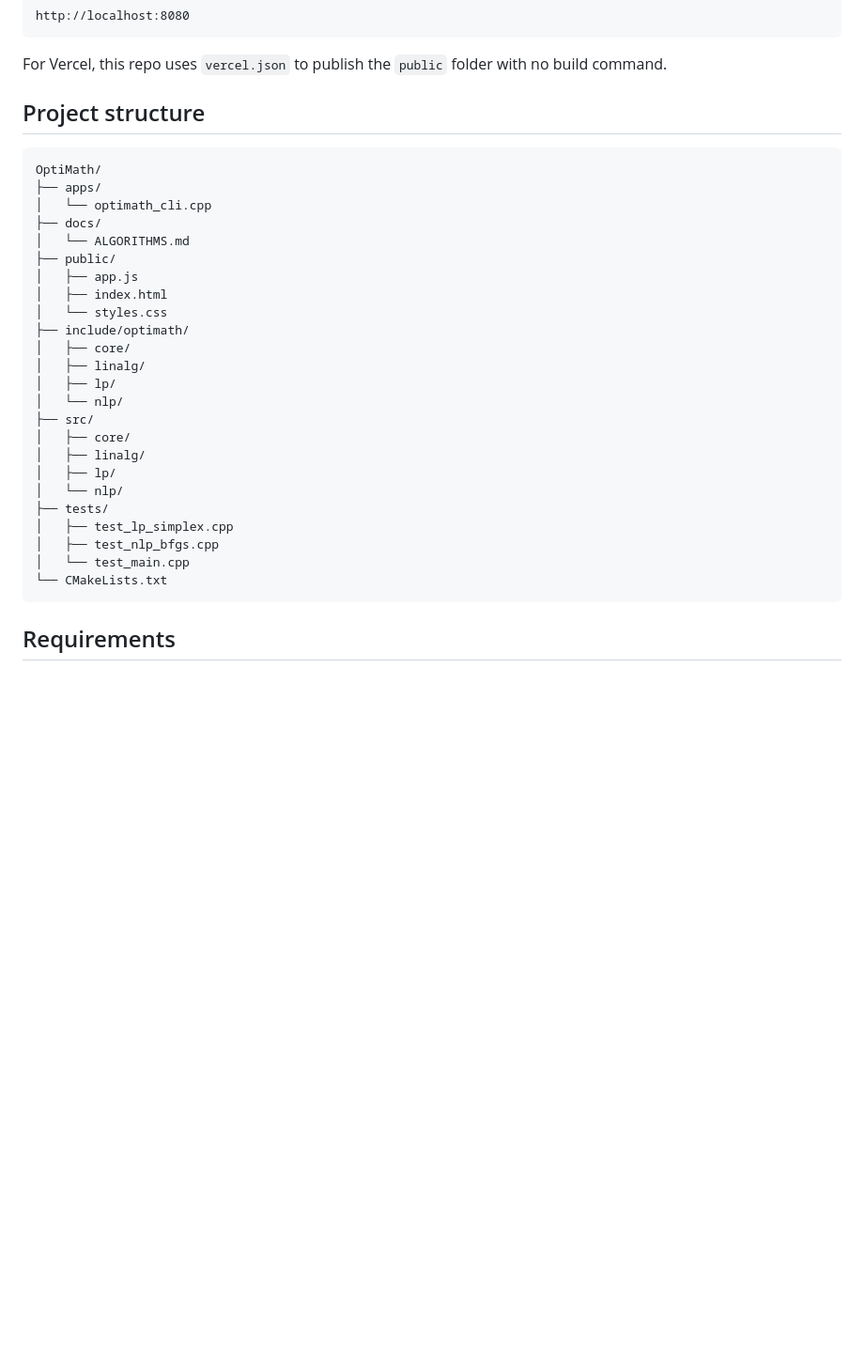
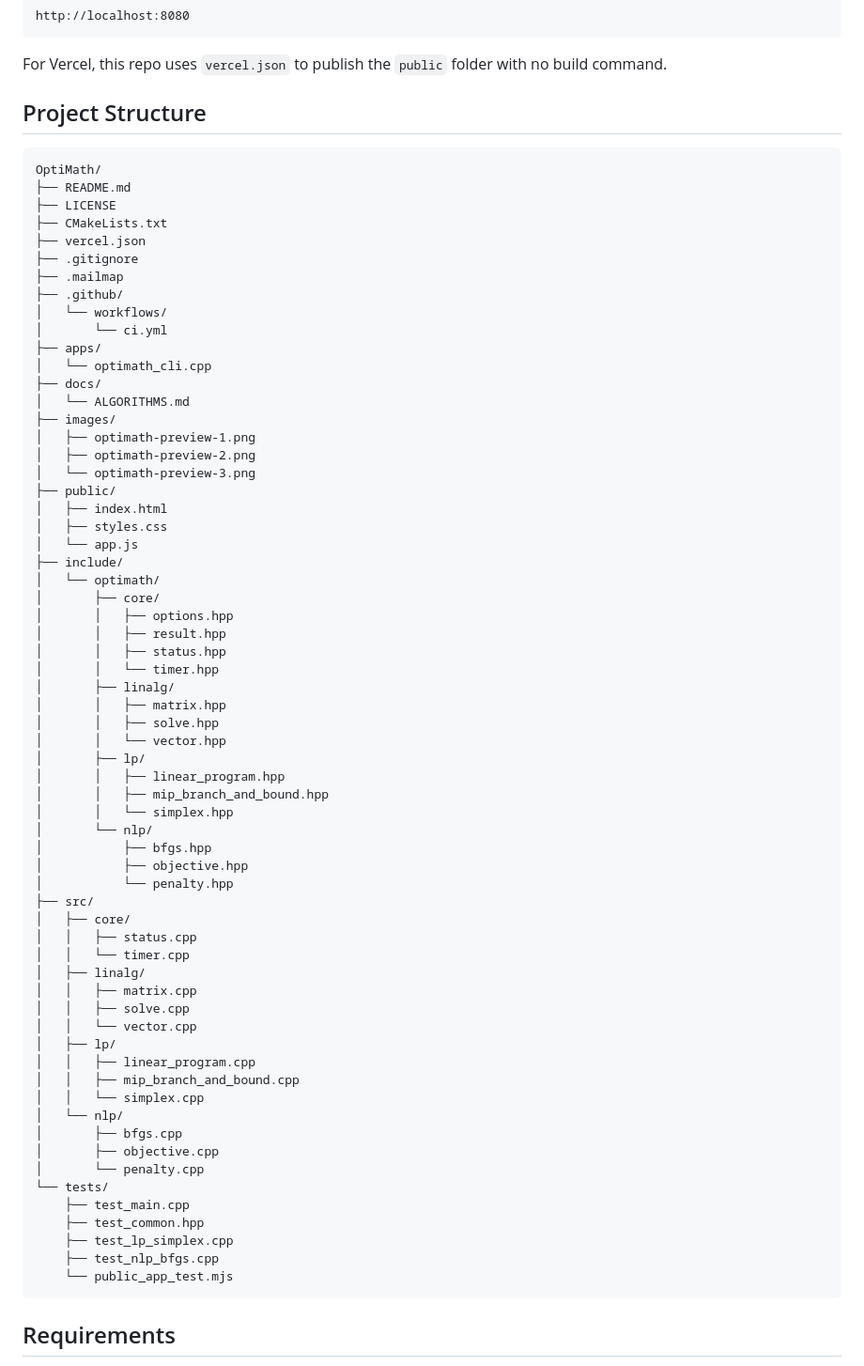
Before and after one commit to alokpriyadarshii/OptiMath, a Markdown page: README.md, the part around one of its changes. Shown at 94% size. GitHub-like rendering; blank space fills up the shorter version.

````diff
--- a/README.md
+++ b/README.md
@@ -55,33 +55,72 @@ http://localhost:8080
 
 For Vercel, this repo uses `vercel.json` to publish the `public` folder with no build command.
 
-## Project structure
+## Project Structure
 
 ```text
 OptiMath/
+├── README.md
+├── LICENSE
+├── CMakeLists.txt
+├── vercel.json
+├── .gitignore
+├── .mailmap
+├── .github/
+│   └── workflows/
+│       └── ci.yml
 ├── apps/
 │   └── optimath_cli.cpp
 ├── docs/
 │   └── ALGORITHMS.md
+├── images/
+│   ├── optimath-preview-1.png
+│   ├── optimath-preview-2.png
+│   └── optimath-preview-3.png
 ├── public/
-│   ├── app.js
 │   ├── index.html
-│   └── styles.css
-├── include/optimath/
-│   ├── core/
-│   ├── linalg/
-│   ├── lp/
-│   └── nlp/
+│   ├── styles.css
+│   └── app.js
+├── include/
+│   └── optimath/
+│       ├── core/
+│       │   ├── options.hpp
+│       │   ├── result.hpp
+│       │   ├── status.hpp
+│       │   └── timer.hpp
+│       ├── linalg/
+│       │   ├── matrix.hpp
+│       │   ├── solve.hpp
+│       │   └── vector.hpp
+│       ├── lp/
+│       │   ├── linear_program.hpp
+│       │   ├── mip_branch_and_bound.hpp
+│       │   └── simplex.hpp
+│       └── nlp/
+│           ├── bfgs.hpp
+│           ├── objective.hpp
+│           └── penalty.hpp
 ├── src/
 │   ├── core/
+│   │   ├── status.cpp
+│   │   └── timer.cpp
 │   ├── linalg/
+│   │   ├── matrix.cpp
+│   │   ├── solve.cpp
+│   │   └── vector.cpp
 │   ├── lp/
+│   │   ├── linear_program.cpp
+│   │   ├── mip_branch_and_bound.cpp
+│   │   └── simplex.cpp
 │   └── nlp/
-├── tests/
-│   ├── test_lp_simplex.cpp
-│   ├── test_nlp_bfgs.cpp
-│   └── test_main.cpp
-└── CMakeLists.txt
+│       ├── bfgs.cpp
+│       ├── objective.cpp
+│       └── penalty.cpp
+└── tests/
+    ├── test_main.cpp
+    ├── test_common.hpp
+    ├── test_lp_simplex.cpp
+    ├── test_nlp_bfgs.cpp
+    └── public_app_test.mjs
 ```
 
 ## Requirements
````
Also changed, not shown: other parts of README.md (+13 -13 lines).
